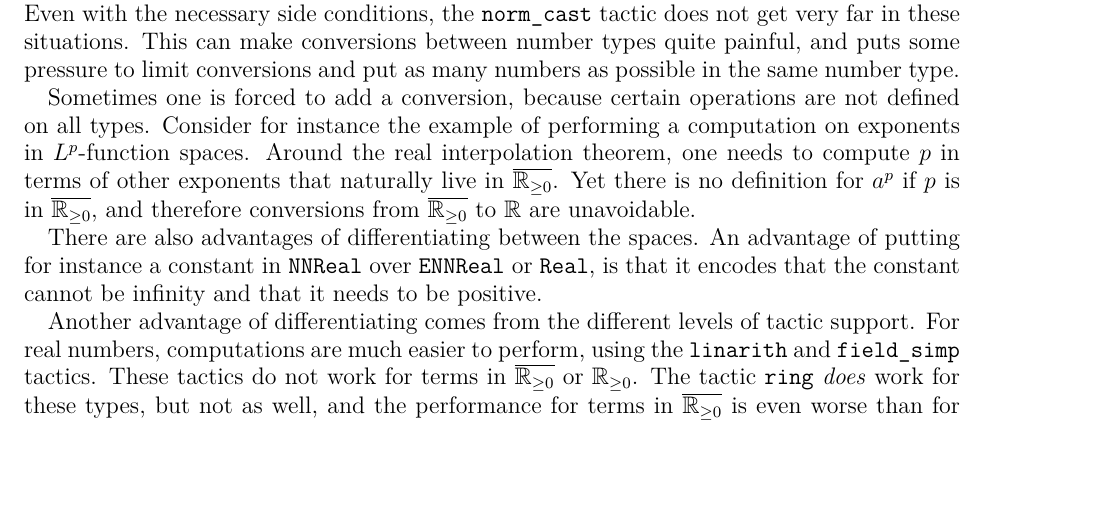
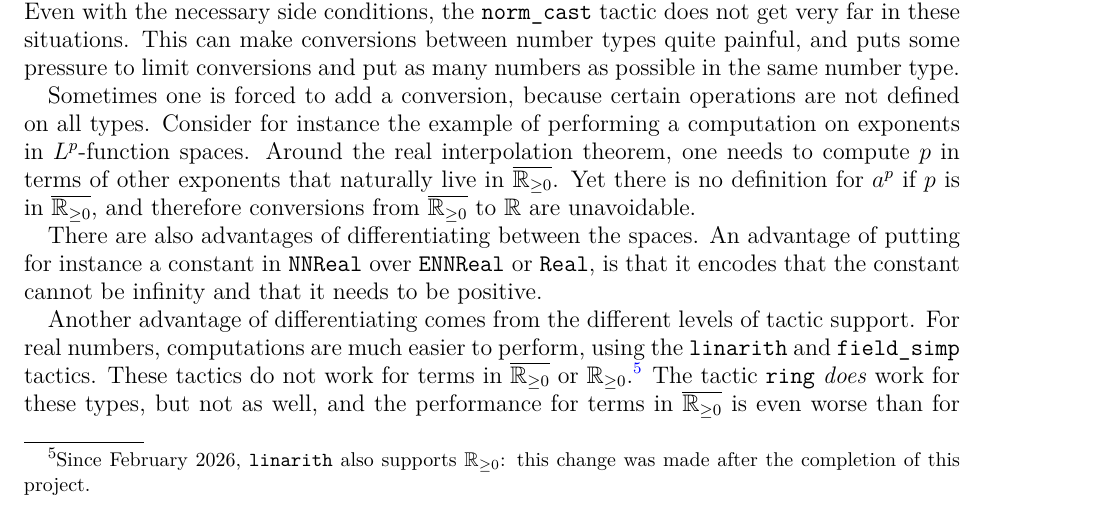
Before and after one commit to fpvandoorn/carleson, a LaTeX paper (paper/main.tex): part of page 7 of 11, cut so that both start at the same text, the shorter picture padded with empty space. Compiled offline with pdfLaTeX.

Commit message:
fix: linarith supports NNReal now!

```diff
--- a/paper/main.tex
+++ b/paper/main.tex
@@ -421,7 +421,7 @@ An advantage of putting for instance a constant in \texttt{NNReal} over \texttt{
 
 Another advantage of differentiating comes from the different levels of tactic support.
 For real numbers, computations are much easier to perform, using the \texttt{linarith} and \texttt{field\_simp} tactics.
-These tactics do not work for terms in $\ennreal$ or $\nnreal$.
+These tactics do not work for terms in $\ennreal$ or $\nnreal$.\footnote{Since February 2026, \texttt{linarith} also supports $\nnreal$: this change was made after the completion of this project.}
 The tactic \texttt{ring} \emph{does} work for these types, but not as well, and the performance for terms in $\ennreal$ is even worse than for terms in $\nnreal$.
 For both $\ennreal$ and $\nnreal$, it will generally fail when a goal needs properties of subtraction: it even fails to prove that $x - x = 0$. If $x : \nnreal$, the \texttt{ring} tactic can prove that $(x^{-1})^2 = (x ^ 2)^{-1}$, or that $3 / x = 3 x^{-1}$, but it fails if $x : \ennreal$.
 Similarly \texttt{norm\_num} also works for numbers in $\ennreal$, but again not as well as for real numbers,
```
